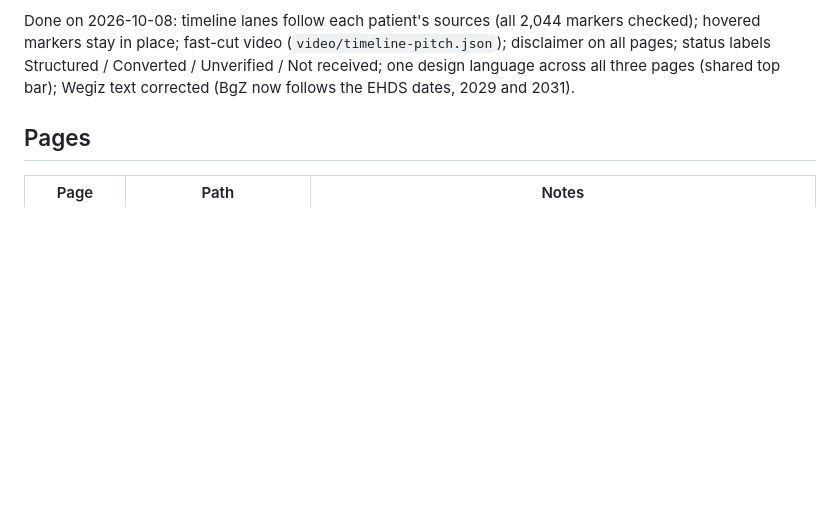
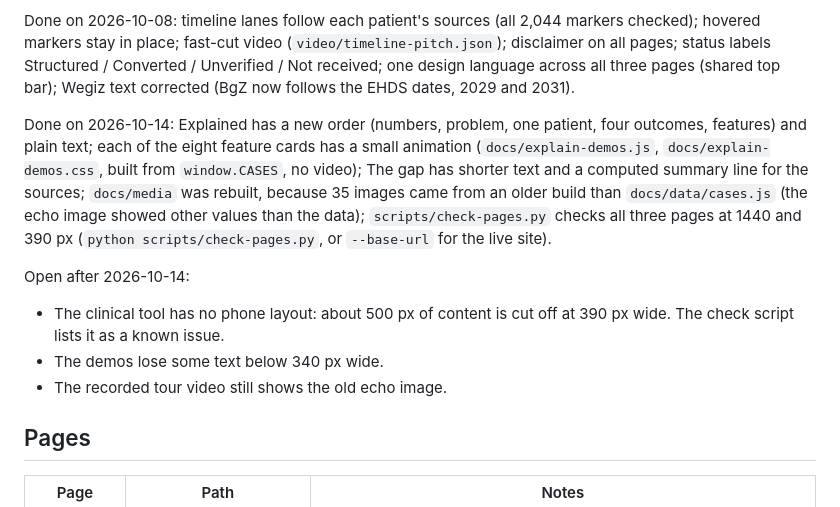
Before and after one commit to IrdiZ/six-systems, a Markdown page: HANDOVER.md, the part around one of its changes. Rendered like a GitHub page; blank space fills up the shorter version.

Commit message:
Handover: state after the explainer polish

```diff
--- a/HANDOVER.md
+++ b/HANDOVER.md
@@ -51,6 +51,13 @@ Needs Tesseract (`brew install tesseract`). The build is deterministic (seed 7).
 
 Done on 2026-10-08: timeline lanes follow each patient's sources (all 2,044 markers checked); hovered markers stay in place; fast-cut video (`video/timeline-pitch.json`); disclaimer on all pages; status labels Structured / Converted / Unverified / Not received; one design language across all three pages (shared top bar); Wegiz text corrected (BgZ now follows the EHDS dates, 2029 and 2031).
 
+Done on 2026-10-14: Explained has a new order (numbers, problem, one patient, four outcomes, features) and plain text; each of the eight feature cards has a small animation (`docs/explain-demos.js`, `docs/explain-demos.css`, built from `window.CASES`, no video); The gap has shorter text and a computed summary line for the sources; `docs/media` was rebuilt, because 35 images came from an older build than `docs/data/cases.js` (the echo image showed other values than the data); `scripts/check-pages.py` checks all three pages at 1440 and 390 px (`python scripts/check-pages.py`, or `--base-url` for the live site).
+
+Open after 2026-10-14:
+- The clinical tool has no phone layout: about 500 px of content is cut off at 390 px wide. The check script lists it as a known issue.
+- The demos lose some text below 340 px wide.
+- The recorded tour video still shows the old echo image.
+
 ## Pages
 
 | Page | Path | Notes |
```
Also changed, not shown: other parts of HANDOVER.md (+1 -1 lines).
